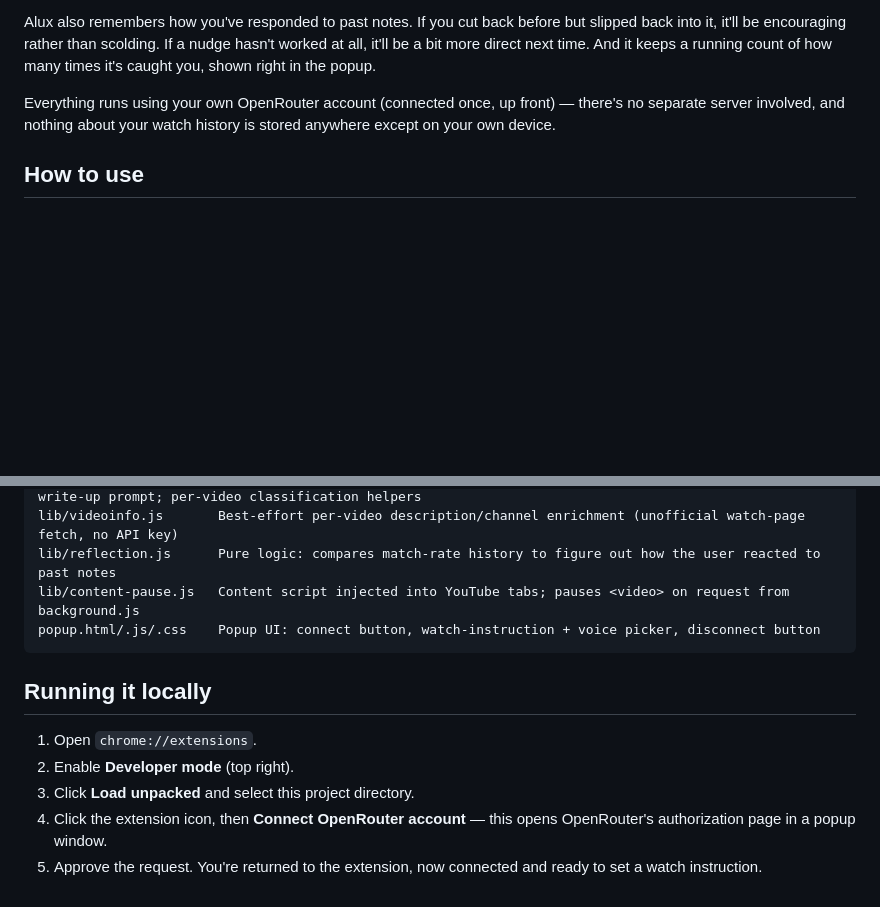
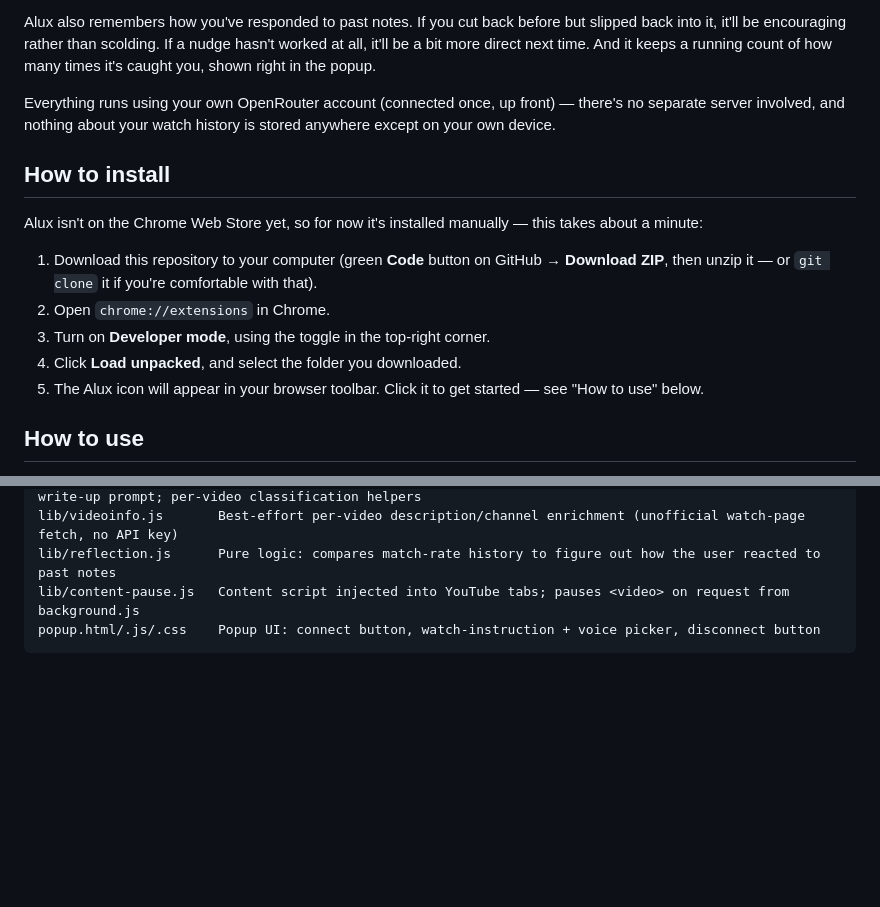
Before and after one commit to pramagan/Alux, a Markdown page: README.md, 2 parts joined by grey strips. Rendered like a GitHub page; blank space fills up the shorter version.

Commit message:
Add a How to install section to the README
Folds the old developer-flavored "Running it locally" section into a
plain-language install walkthrough placed right after "How it works" and
before "How to use", matching the non-technical framing of the rest of the
top of the README.

Co-Authored-By: Claude Sonnet 5 <noreply@anthropic.com>

````diff
--- a/README.md
+++ b/README.md
@@ -13,6 +13,16 @@ If it notices you've been mostly watching that kind of content, it steps in: it
 Alux also remembers how you've responded to past notes. If you cut back before but slipped back into it, it'll be encouraging rather than scolding. If a nudge hasn't worked at all, it'll be a bit more direct next time. And it keeps a running count of how many times it's caught you, shown right in the popup.
 
 Everything runs using your own OpenRouter account (connected once, up front) — there's no separate server involved, and nothing about your watch history is stored anywhere except on your own device.
+
+## How to install
+
+Alux isn't on the Chrome Web Store yet, so for now it's installed manually — this takes about a minute:
+
+1. Download this repository to your computer (green **Code** button on GitHub → **Download ZIP**, then unzip it — or `git clone` it if you're comfortable with that).
+2. Open `chrome://extensions` in Chrome.
+3. Turn on **Developer mode**, using the toggle in the top-right corner.
+4. Click **Load unpacked**, and select the folder you downloaded.
+5. The Alux icon will appear in your browser toolbar. Click it to get started — see "How to use" below.
 
 ## How to use
 
@@ -56,11 +66,3 @@ lib/reflection.js      Pure logic: compares match-rate history to figure out how
 lib/content-pause.js   Content script injected into YouTube tabs; pauses <video> on request from background.js
 popup.html/.js/.css    Popup UI: connect button, watch-instruction + voice picker, disconnect button
 ```
-
-## Running it locally
-
-1. Open `chrome://extensions`.
-2. Enable **Developer mode** (top right).
-3. Click **Load unpacked** and select this project directory.
-4. Click the extension icon, then **Connect OpenRouter account** — this opens OpenRouter's authorization page in a popup window.
-5. Approve the request. You're returned to the extension, now connected and ready to set a watch instruction.
````
